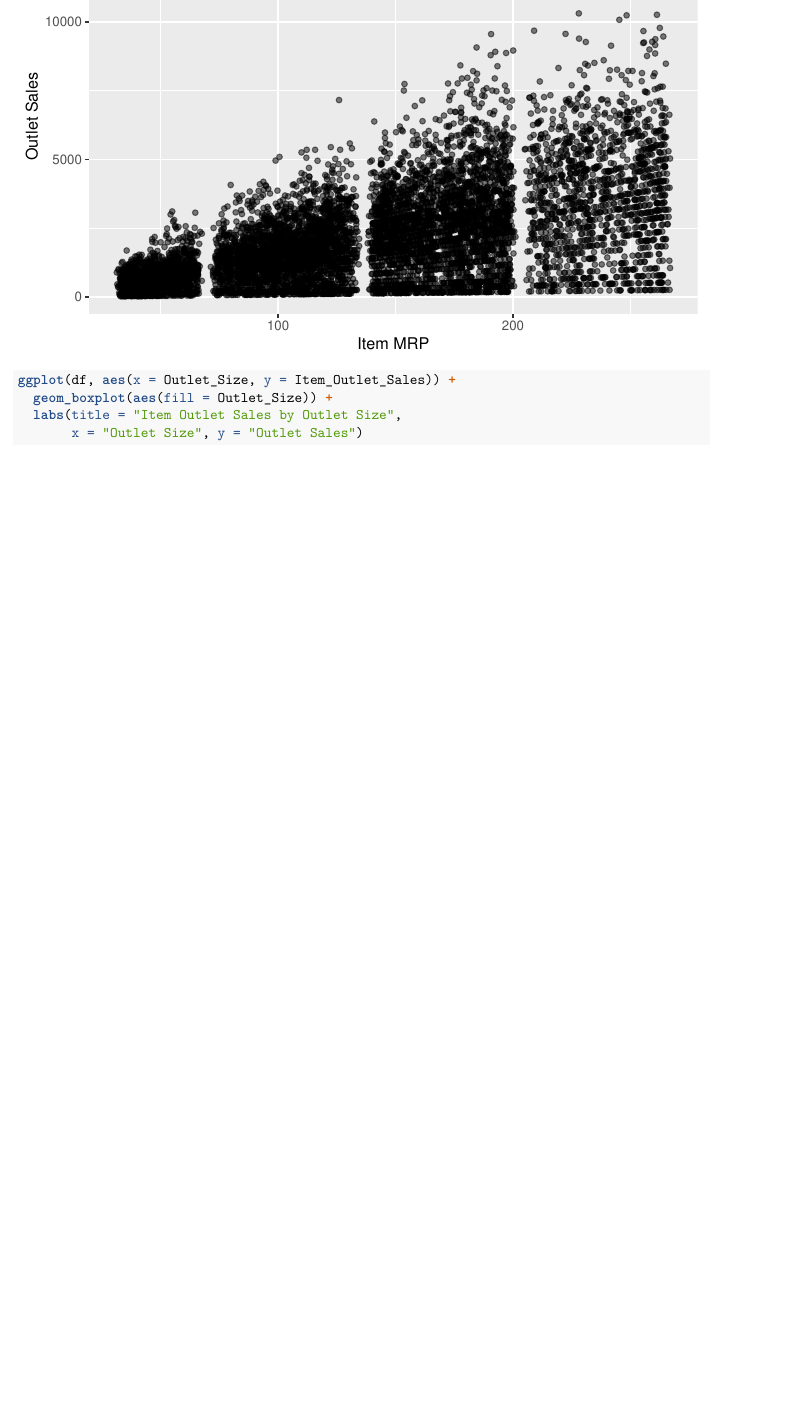
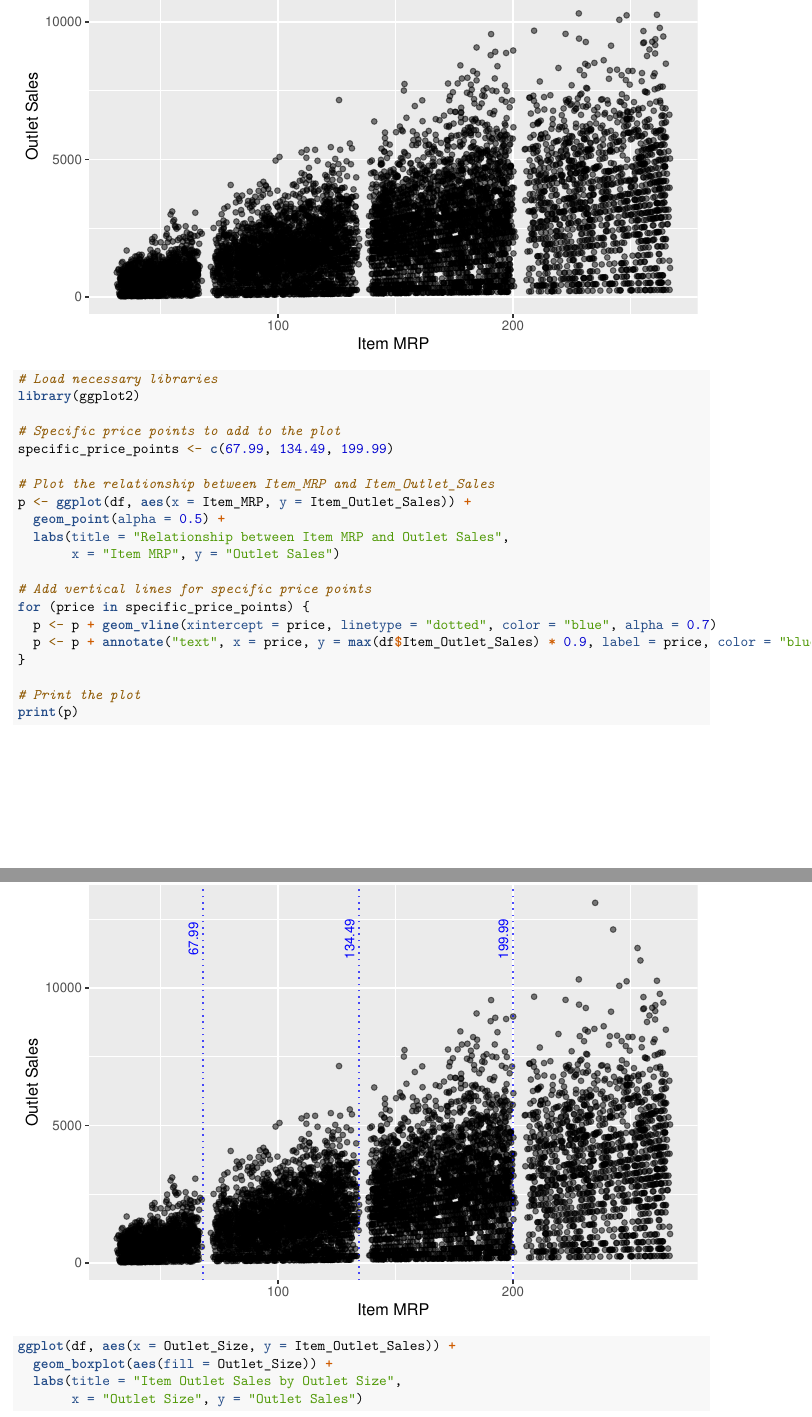
Before and after one commit to lelloxx/Data_Analysis_Final, an R Markdown document (main.Rmd): part of page 18 of 22 before the commit and two parts of pages 18 and 19 of 23 after it, the two joined at a grey line, cut so that both start at the same text, the shorter picture padded with empty space. Rendered offline with R 4.5, knitr and Pandoc, then LaTeX, with nearby package versions.

Commit message:
Aggiunta Plot Item_MRP-Sales con price gap lines

````diff
--- a/main.Rmd
+++ b/main.Rmd
@@ -352,6 +352,31 @@ ggplot(df, aes(x = Item_MRP, y = Item_Outlet_Sales)) +
   labs(title = "Relationship between Item MRP and Outlet Sales",
        x = "Item MRP", y = "Outlet Sales")
 ```
+
+```{r item MRP vs Outlet sales with gaps of price }
+# Load necessary libraries
+library(ggplot2)
+
+# Specific price points to add to the plot
+specific_price_points <- c(67.99, 134.49, 199.99)
+
+# Plot the relationship between Item_MRP and Item_Outlet_Sales
+p <- ggplot(df, aes(x = Item_MRP, y = Item_Outlet_Sales)) +
+  geom_point(alpha = 0.5) +
+  labs(title = "Relationship between Item MRP and Outlet Sales",
+       x = "Item MRP", y = "Outlet Sales")
+
+# Add vertical lines for specific price points
+for (price in specific_price_points) {
+  p <- p + geom_vline(xintercept = price, linetype = "dotted", color = "blue", alpha = 0.7)
+  p <- p + annotate("text", x = price, y = max(df$Item_Outlet_Sales) * 0.9, label = price, color = "blue", angle = 90, vjust = -0.5, size = 3)
+}
+
+# Print the plot
+print(p)
+
+```
+
 ```{R item outlet sales by outlet size}
 ggplot(df, aes(x = Outlet_Size, y = Item_Outlet_Sales)) +
   geom_boxplot(aes(fill = Outlet_Size)) +
````
Also changed, not shown: main.Rmd (2 more changed lines).
